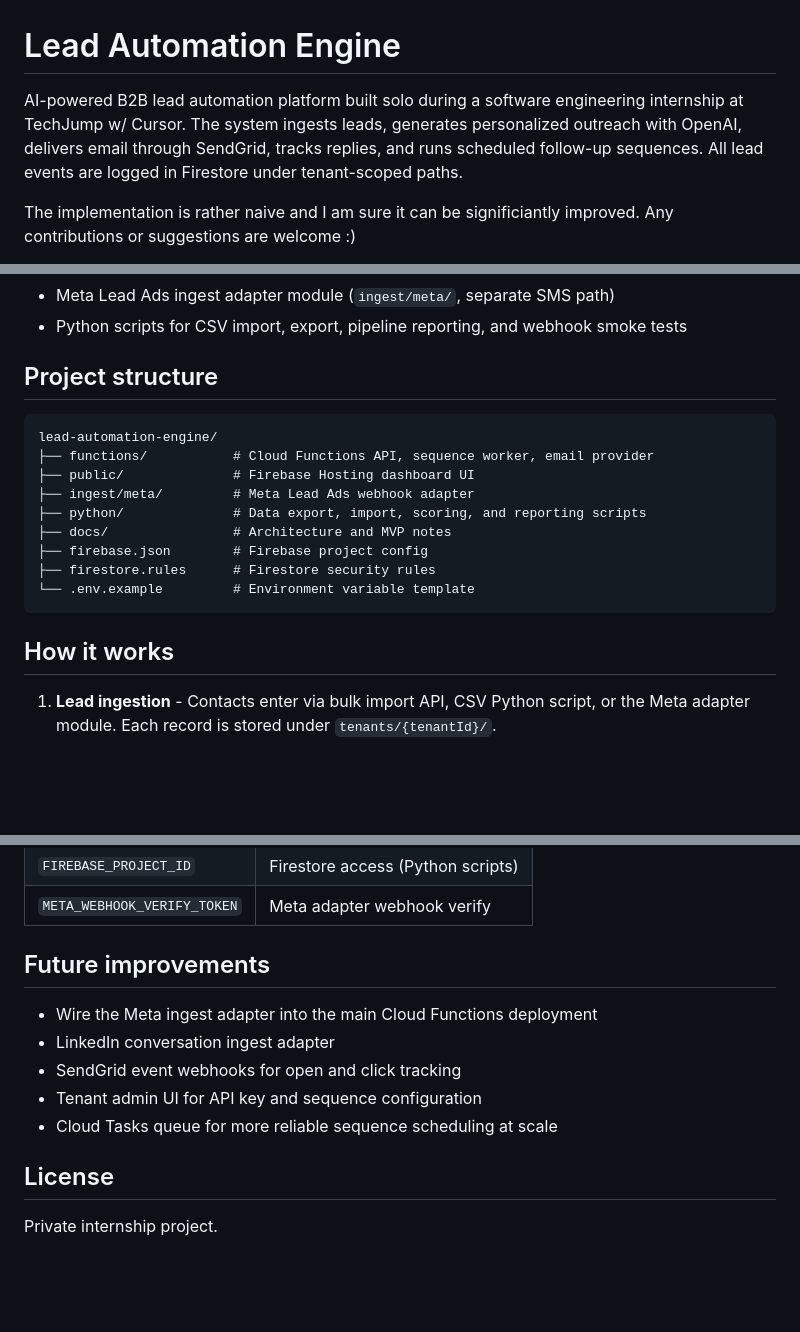
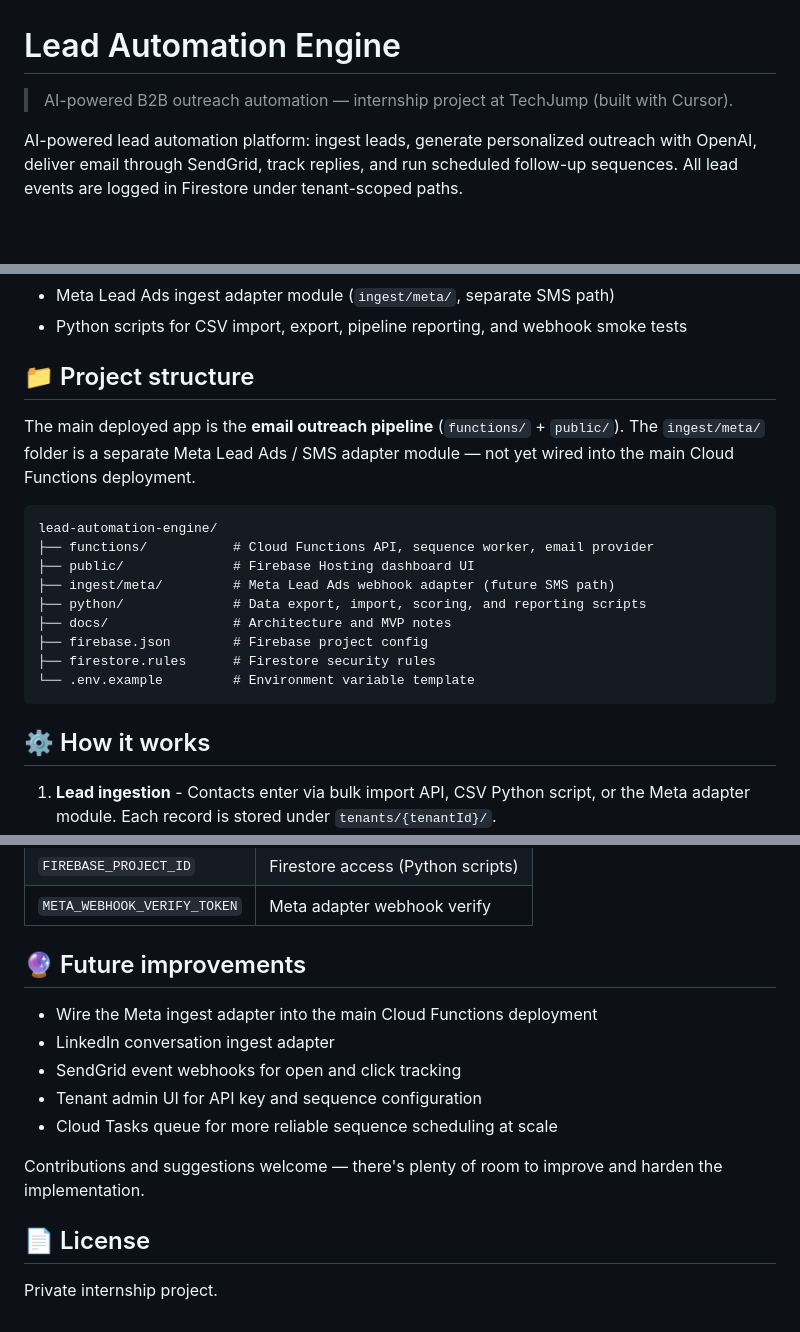
Before and after one commit to arnoldfolarin/lead-automation-engine, a Markdown page: README.md, 3 parts joined by grey strips. Drawn GitHub-style; blank space fills up the shorter version.

Commit message:
Polish README with light section emojis and quick links

````diff
--- a/README.md
+++ b/README.md
@@ -1,6 +1,6 @@
 # Lead Automation Engine
 
-AI-powered B2B lead automation platform built solo during a software engineering internship at TechJump w/ Cursor. The system ingests leads, generates personalized outreach with OpenAI, delivers email through SendGrid, tracks replies, and runs scheduled follow-up sequences. All lead events are logged in Firestore under tenant-scoped paths.
+> AI-powered B2B outreach automation — internship project at TechJump (built with Cursor).
 
-The implementation is rather naive and I am sure it can be significiantly improved. Any contributions or suggestions are welcome :)
+AI-powered lead automation platform: ingest leads, generate personalized outreach with OpenAI, deliver email through SendGrid, track replies, and run scheduled follow-up sequences. All lead events are logged in Firestore under tenant-scoped paths.
 
@@ -95,13 +97,15 @@ See [docs/ARCHITECTURE.md](docs/ARCHITECTURE.md) for component details and Fires
 - Meta Lead Ads ingest adapter module (`ingest/meta/`, separate SMS path)
 - Python scripts for CSV import, export, pipeline reporting, and webhook smoke tests
 
-## Project structure
+## 📁 Project structure
+
+The main deployed app is the **email outreach pipeline** (`functions/` + `public/`). The `ingest/meta/` folder is a separate Meta Lead Ads / SMS adapter module — not yet wired into the main Cloud Functions deployment.
 
 ```
 lead-automation-engine/
 ├── functions/           # Cloud Functions API, sequence worker, email provider
 ├── public/              # Firebase Hosting dashboard UI
-├── ingest/meta/         # Meta Lead Ads webhook adapter
+├── ingest/meta/         # Meta Lead Ads webhook adapter (future SMS path)
 ├── python/              # Data export, import, scoring, and reporting scripts
 ├── docs/                # Architecture and MVP notes
 ├── firebase.json        # Firebase project config
@@ -109,7 +113,7 @@ lead-automation-engine/
 └── .env.example         # Environment variable template
 ```
 
-## How it works
+## ⚙️ How it works
 
 1. **Lead ingestion** - Contacts enter via bulk import API, CSV Python script, or the Meta adapter module. Each record is stored under `tenants/{tenantId}/`.
 2. **AI composition** - When an operator starts outreach or a sequence step is due, OpenAI drafts a personalized email using company context, outreach vibe, and prior touch history.
@@ -168,7 +172,7 @@ All required keys are listed in [.env.example](.env.example). Never commit real
 | `FIREBASE_PROJECT_ID` | Firestore access (Python scripts) |
 | `META_WEBHOOK_VERIFY_TOKEN` | Meta adapter webhook verify |
 
-## Future improvements
+## 🔮 Future improvements
 
 - Wire the Meta ingest adapter into the main Cloud Functions deployment
 - LinkedIn conversation ingest adapter
@@ -176,6 +180,8 @@ All required keys are listed in [.env.example](.env.example). Never commit real
 - Tenant admin UI for API key and sequence configuration
 - Cloud Tasks queue for more reliable sequence scheduling at scale
 
-## License
+Contributions and suggestions welcome — there's plenty of room to improve and harden the implementation.
+
+## 📄 License
 
 Private internship project.
````
Also changed, not shown: other parts of README.md (+9 -7 lines).
